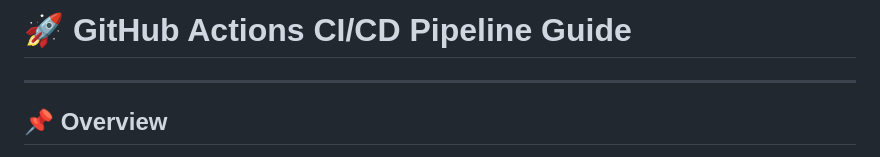
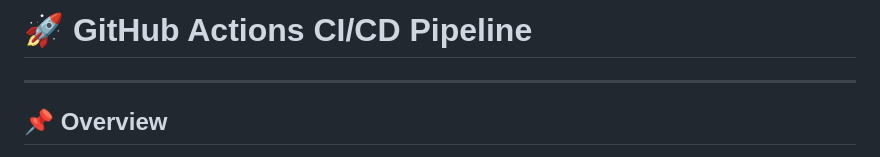
Before and after one commit to PraxisForge/GitHub_Actions_CI_CD_Pipeline, a Markdown page: README.md, the part around the change. GitHub-like rendering.

```diff
--- a/README.md
+++ b/README.md
@@ -1,4 +1,4 @@
-# 🚀 GitHub Actions CI/CD Pipeline Guide
+# 🚀 GitHub Actions CI/CD Pipeline
 ---
 
 ## 📌 Overview
```
